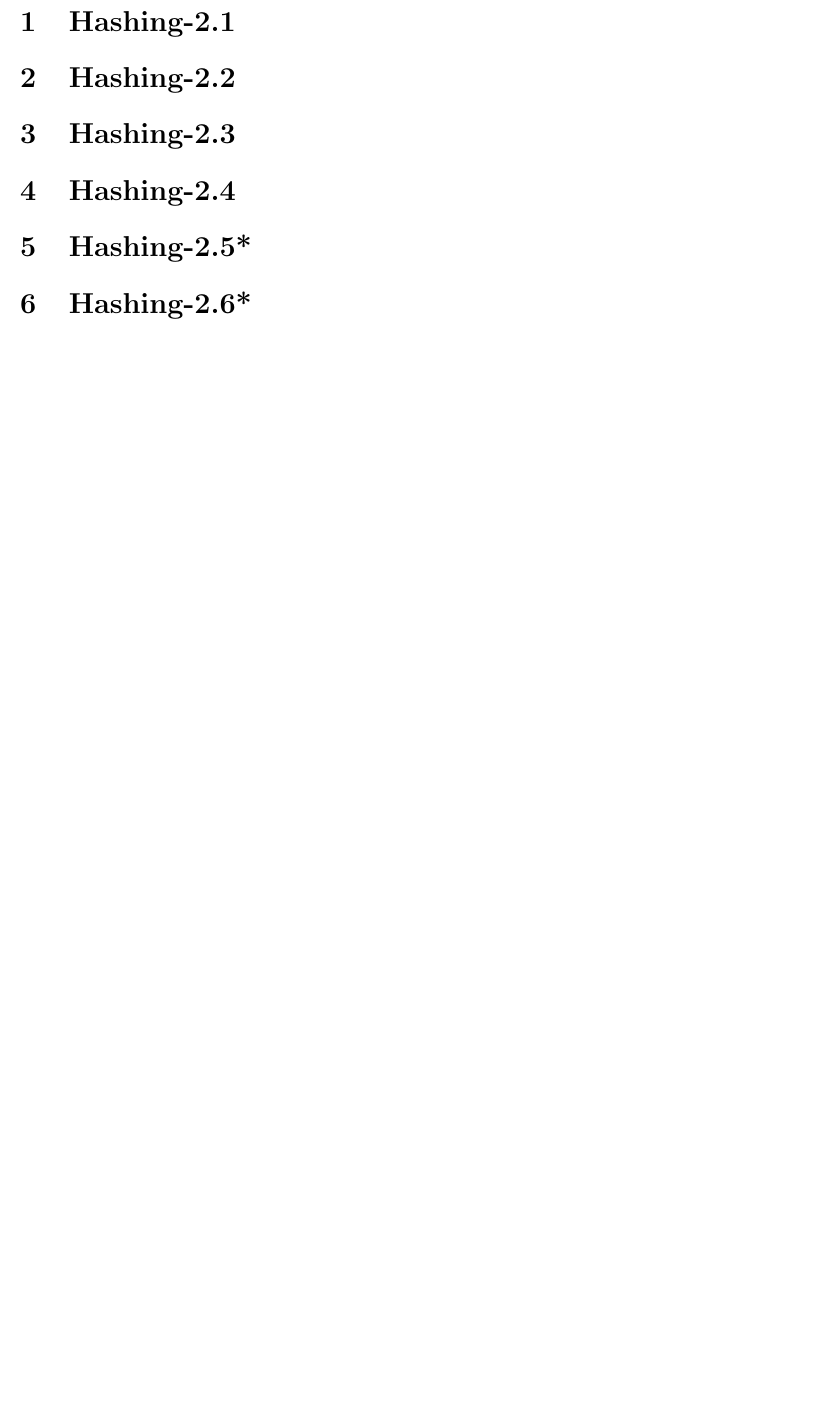
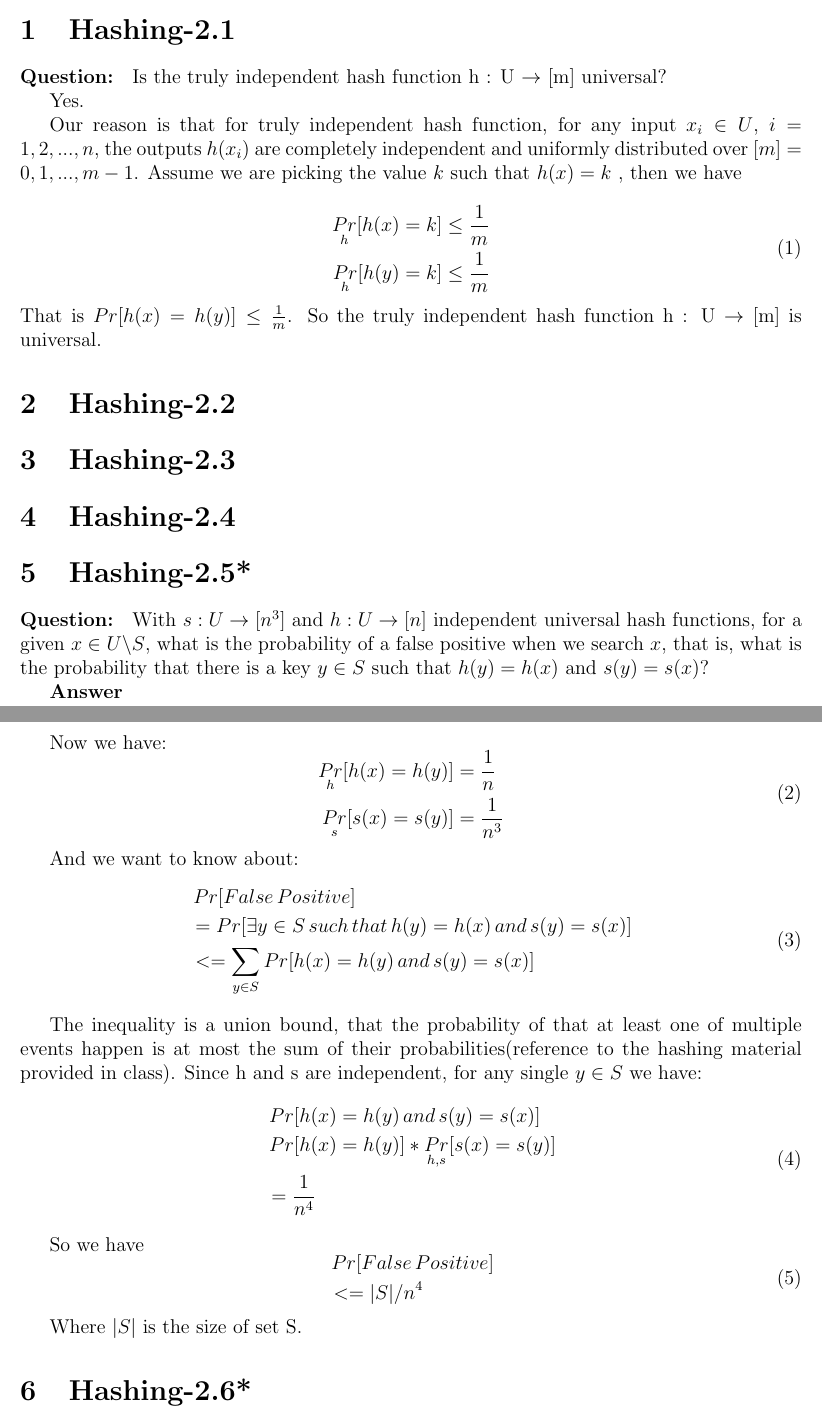
Before and after one commit to santiweide/ku2024-aads, a LaTeX document (a3.tex): part of page 2 of 2 before the commit and two parts of pages 1 and 2 of 3 after it, the two joined at a grey line, cut so that both start at the same text, the shorter picture padded with empty space. Compiled offline with pdfLaTeX.

Commit message:
hashing 2.1 and 2.5

```diff
--- a/a3.tex
+++ b/a3.tex
@@ -28,7 +28,20 @@
 % The ones marked * are the hard, and will get larger weight.
 
 \section{Hashing-2.1}
+\textbf{Question: } Is the truly independent hash function h : U $\rightarrow$ [m] universal?
 %wanjing
+
+Yes.
+
+Our reason is that for truly independent hash function, for any input $x_i \in U$, $i = 1,2,...,n$, the outputs $h(x_i)$ are completely independent and uniformly distributed over $[m]={0,1,...,m-1}$. Assume we are picking the value $k$ such that $h(x)=k$ , then we have
+
+\begin{equation}
+\begin{aligned}
+\mathop{Pr} \limits_{h} [h(x)=k] \leq \frac{1}{m}\\
+\mathop{Pr} \limits_{h} [h(y)=k] \leq \frac{1}{m}\\
+\end{aligned}
+\end{equation}
+That is $Pr[h(x)=h(y)] \leq \frac{1}{m}$. So the truly independent hash function h : U $\rightarrow$ [m] is universal.
 
 \section{Hashing-2.2}
 %zhigao
@@ -42,6 +55,46 @@
 
 \section{Hashing-2.5*}
 %wanjing
+\textbf{Question: }
+With $s: U \rightarrow [n^3]$ and $h : U \rightarrow [n]$ independent universal hash functions, for a given $x \in U \backslash S$, what is the probability of a false positive when we search $x$, that is, what is the probability that there is a key $y \in S$ such that $h(y) = h(x)$ and $s(y) = s(x)$?
+
+\textbf{Answer}
+
+Now we have:
+\begin{equation}
+\begin{aligned}
+\mathop{Pr} \limits_{h} [h(x)=h(y)] &= \frac{1}{n}\\
+\mathop{Pr} \limits_{s} [s(x)=s(y)] &= \frac{1}{n^3}
+\end{aligned}
+\end{equation}
+
+And we want to know about:
+\begin{equation}
+\begin{aligned}
+&\mathop{Pr}  [False \, Positive]\\
+&= Pr[\exists y \in S \, such \, that \, h(y) = h(x) \, and \, s(y) = s(x)]\\
+&<= \sum_{y \in S} Pr[h(x)=h(y) \, and \, s(y)=s(x)]
+\end{aligned}
+\end{equation}
+
+The inequality is a union bound, that the probability of that at least one of multiple events happen is at most the sum of their probabilities(reference to the hashing material provided in class). Since h and s are independent, for any single $y \in S$ we have:
+\begin{equation}
+\begin{aligned}
+&\mathop{Pr} [h(x)=h(y) \, and \, s(y)=s(x)] \\
+&\mathop{Pr} [h(x)=h(y)] * \mathop{Pr} \limits_{h,s} [s(x)=s(y)] \\
+&= \frac{1}{n^4}
+\end{aligned}
+\end{equation}
+
+So we have
+\begin{equation}
+\begin{aligned}
+&\mathop{Pr}  [False \, Positive]\\
+&<= |S|/n^4
+\end{aligned}
+\end{equation}
+
+Where $|S|$ is the size of set S.
 
 \section{Hashing-2.6*}
 %zhigao
```
Also changed, not shown: a3.tex (2 more changed lines).
